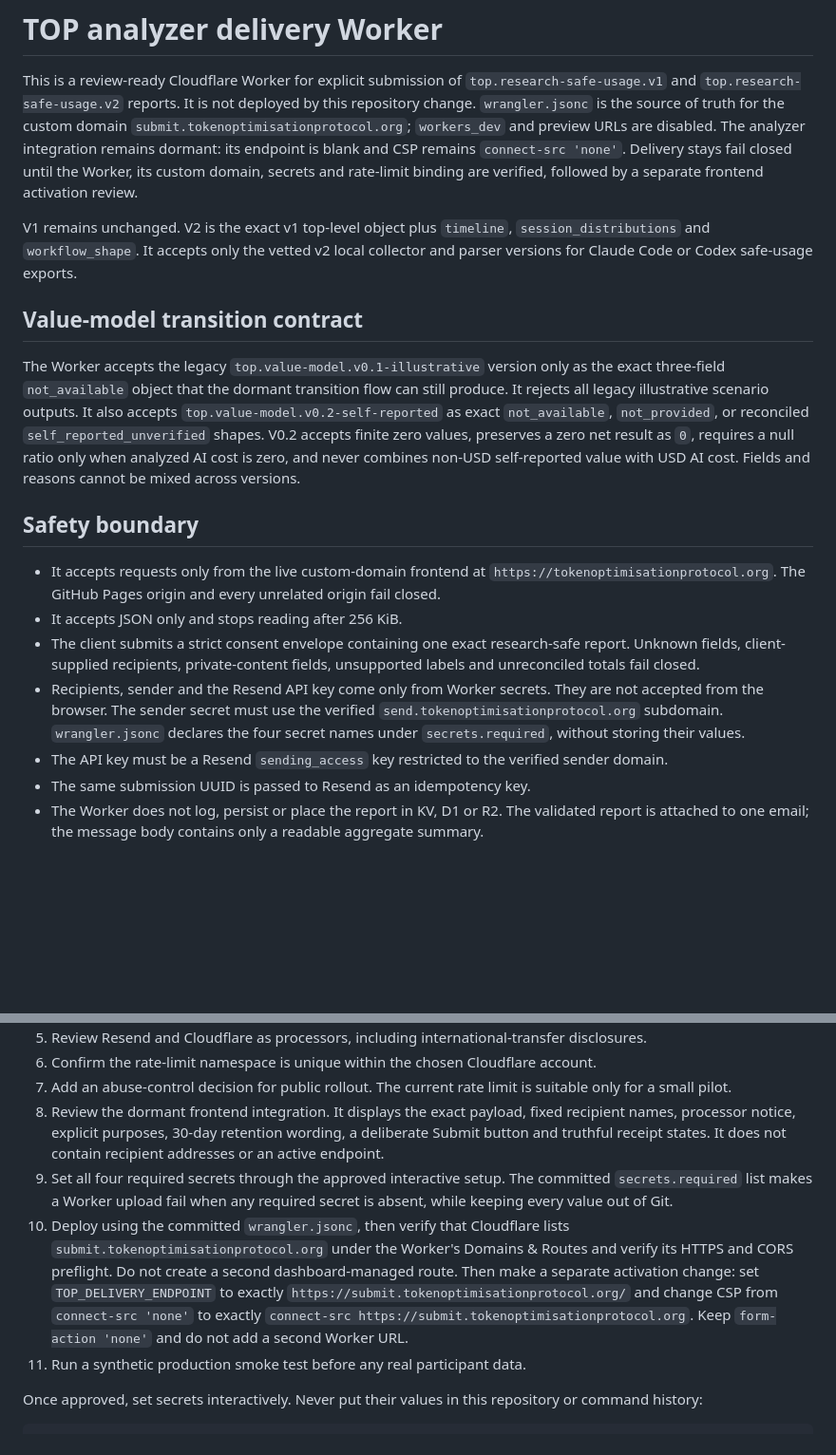
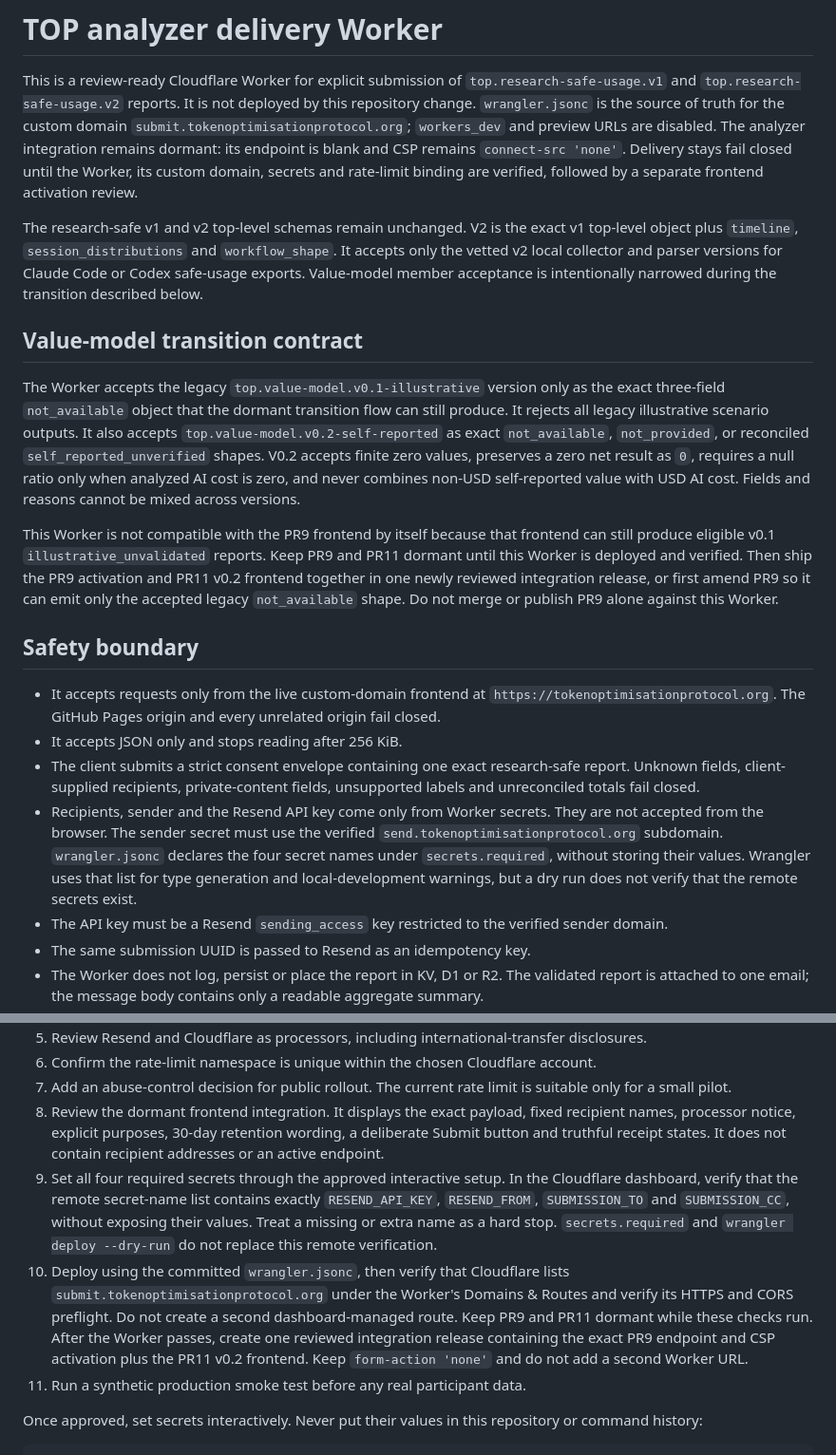
Before and after one commit to adamhartley7/adamhartley7.github.io, a Markdown page: analyze/delivery-worker/README.md, 2 parts joined by grey strips. Shown at 95% size. Drawn GitHub-style; blank space fills up the shorter version.

Commit message:
Clarify Worker transition activation gates

```diff
--- a/analyze/delivery-worker/README.md
+++ b/analyze/delivery-worker/README.md
@@ -2,18 +2,20 @@
 
 This is a review-ready Cloudflare Worker for explicit submission of `top.research-safe-usage.v1` and `top.research-safe-usage.v2` reports. It is not deployed by this repository change. `wrangler.jsonc` is the source of truth for the custom domain `submit.tokenoptimisationprotocol.org`; `workers_dev` and preview URLs are disabled. The analyzer integration remains dormant: its endpoint is blank and CSP remains `connect-src 'none'`. Delivery stays fail closed until the Worker, its custom domain, secrets and rate-limit binding are verified, followed by a separate frontend activation review.
 
-V1 remains unchanged. V2 is the exact v1 top-level object plus `timeline`, `session_distributions` and `workflow_shape`. It accepts only the vetted v2 local collector and parser versions for Claude Code or Codex safe-usage exports.
+The research-safe v1 and v2 top-level schemas remain unchanged. V2 is the exact v1 top-level object plus `timeline`, `session_distributions` and `workflow_shape`. It accepts only the vetted v2 local collector and parser versions for Claude Code or Codex safe-usage exports. Value-model member acceptance is intentionally narrowed during the transition described below.
 
 ## Value-model transition contract
 
 The Worker accepts the legacy `top.value-model.v0.1-illustrative` version only as the exact three-field `not_available` object that the dormant transition flow can still produce. It rejects all legacy illustrative scenario outputs. It also accepts `top.value-model.v0.2-self-reported` as exact `not_available`, `not_provided`, or reconciled `self_reported_unverified` shapes. V0.2 accepts finite zero values, preserves a zero net result as `0`, requires a null ratio only when analyzed AI cost is zero, and never combines non-USD self-reported value with USD AI cost. Fields and reasons cannot be mixed across versions.
+
+This Worker is not compatible with the PR9 frontend by itself because that frontend can still produce eligible v0.1 `illustrative_unvalidated` reports. Keep PR9 and PR11 dormant until this Worker is deployed and verified. Then ship the PR9 activation and PR11 v0.2 frontend together in one newly reviewed integration release, or first amend PR9 so it can emit only the accepted legacy `not_available` shape. Do not merge or publish PR9 alone against this Worker.
 
 ## Safety boundary
 
 - It accepts requests only from the live custom-domain frontend at `https://tokenoptimisationprotocol.org`. The GitHub Pages origin and every unrelated origin fail closed.
 - It accepts JSON only and stops reading after 256 KiB.
 - The client submits a strict consent envelope containing one exact research-safe report. Unknown fields, client-supplied recipients, private-content fields, unsupported labels and unreconciled totals fail closed.
-- Recipients, sender and the Resend API key come only from Worker secrets. They are not accepted from the browser. The sender secret must use the verified `send.tokenoptimisationprotocol.org` subdomain. `wrangler.jsonc` declares the four secret names under `secrets.required`, without storing their values.
+- Recipients, sender and the Resend API key come only from Worker secrets. They are not accepted from the browser. The sender secret must use the verified `send.tokenoptimisationprotocol.org` subdomain. `wrangler.jsonc` declares the four secret names under `secrets.required`, without storing their values. Wrangler uses that list for type generation and local-development warnings, but a dry run does not verify that the remote secrets exist.
 - The API key must be a Resend `sending_access` key restricted to the verified sender domain.
 - The same submission UUID is passed to Resend as an idempotency key.
 - The Worker does not log, persist or place the report in KV, D1 or R2. The validated report is attached to one email; the message body contains only a readable aggregate summary.
@@ -168,8 +170,8 @@ Do not deploy until all of these are decided and documented:
 6. Confirm the rate-limit namespace is unique within the chosen Cloudflare account.
 7. Add an abuse-control decision for public rollout. The current rate limit is suitable only for a small pilot.
 8. Review the dormant frontend integration. It displays the exact payload, fixed recipient names, processor notice, explicit purposes, 30-day retention wording, a deliberate Submit button and truthful receipt states. It does not contain recipient addresses or an active endpoint.
-9. Set all four required secrets through the approved interactive setup. The committed `secrets.required` list makes a Worker upload fail when any required secret is absent, while keeping every value out of Git.
-10. Deploy using the committed `wrangler.jsonc`, then verify that Cloudflare lists `submit.tokenoptimisationprotocol.org` under the Worker's Domains & Routes and verify its HTTPS and CORS preflight. Do not create a second dashboard-managed route. Then make a separate activation change: set `TOP_DELIVERY_ENDPOINT` to exactly `https://submit.tokenoptimisationprotocol.org/` and change CSP from `connect-src 'none'` to exactly `connect-src https://submit.tokenoptimisationprotocol.org`. Keep `form-action 'none'` and do not add a second Worker URL.
+9. Set all four required secrets through the approved interactive setup. In the Cloudflare dashboard, verify that the remote secret-name list contains exactly `RESEND_API_KEY`, `RESEND_FROM`, `SUBMISSION_TO` and `SUBMISSION_CC`, without exposing their values. Treat a missing or extra name as a hard stop. `secrets.required` and `wrangler deploy --dry-run` do not replace this remote verification.
+10. Deploy using the committed `wrangler.jsonc`, then verify that Cloudflare lists `submit.tokenoptimisationprotocol.org` under the Worker's Domains & Routes and verify its HTTPS and CORS preflight. Do not create a second dashboard-managed route. Keep PR9 and PR11 dormant while these checks run. After the Worker passes, create one reviewed integration release containing the exact PR9 endpoint and CSP activation plus the PR11 v0.2 frontend. Keep `form-action 'none'` and do not add a second Worker URL.
 11. Run a synthetic production smoke test before any real participant data.
 
 Once approved, set secrets interactively. Never put their values in this repository or command history:
```
